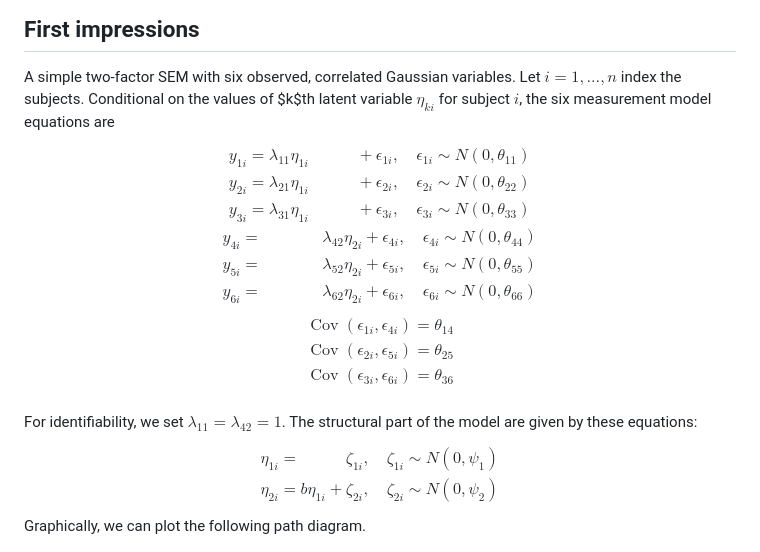
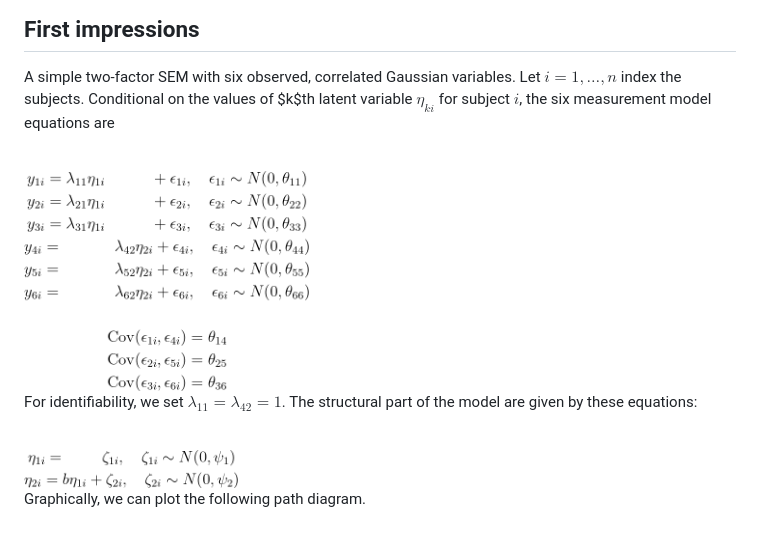
Before and after one commit to haziqj/INLAvaan, a Markdown page: README.md, the part around one of its changes. Rendered like a GitHub page; pictures changed too: man/figures/measeqn.gif (added), man/figures/struceqn.gif (added).

```diff
--- a/README.md
+++ b/README.md
@@ -32,28 +32,34 @@ Long term plan
 A simple two-factor SEM with six observed, correlated Gaussian
 variables. Let $i=1,\dots,n$ index the subjects. Conditional on the
 values of $k$th latent variable $\eta_{ki}$ for subject $i$, the six
-measurement model equations are $$
-\begin{gathered}
-y_{1i} = \lambda_{11} \eta_{1i} \phantom{+ \lambda_{1} \eta_{2i}} + \epsilon_{1i}, \quad \epsilon_{1i} \sim N(0, \theta_{11}) \\
-y_{2i} = \lambda_{21} \eta_{1i} \phantom{+ \lambda_{1} \eta_{2i}} + \epsilon_{2i}, \quad \epsilon_{2i} \sim N(0, \theta_{22}) \\
-y_{3i} = \lambda_{31} \eta_{1i} \phantom{+ \lambda_{1} \eta_{2i}}  + \epsilon_{3i}, \quad \epsilon_{3i} \sim N(0, \theta_{33}) \\
-y_{4i} = \phantom{\lambda_{11} \eta_{2i} +}  \lambda_{42} \eta_{2i} + \epsilon_{4i}, \quad \epsilon_{4i} \sim N(0, \theta_{44}) \\
-y_{5i} = \phantom{\lambda_{11} \eta_{2i} +} \lambda_{52} \eta_{2i} + \epsilon_{5i}, \quad \epsilon_{5i} \sim N(0, \theta_{55}) \\
-y_{6i} = \phantom{\lambda_{11} \eta_{2i} +} \lambda_{62} \eta_{2i} + \epsilon_{6i}, \quad \epsilon_{6i} \sim N(0, \theta_{66}) \\
-\\
-\operatorname{Cov}(\epsilon_{1i},\epsilon_{4i}) = \theta_{14} \\
-\operatorname{Cov}(\epsilon_{2i},\epsilon_{5i}) = \theta_{25} \\
-\operatorname{Cov}(\epsilon_{3i},\epsilon_{6i}) = \theta_{36} \\
-\end{gathered}
-$$
+measurement model equations are
+
+<br>
+<img src="man/figures/measeqn.gif" width="40%" style="display: block; margin: auto;" />
+<br> <!-- $$ --> <!-- \begin{gathered} -->
+<!-- y_{1i} = \lambda_{11} \eta_{1i} \phantom{+ \lambda_{1} \eta_{2i}} + \epsilon_{1i}, \quad \epsilon_{1i} \sim N(0, \theta_{11}) \\ -->
+<!-- y_{2i} = \lambda_{21} \eta_{1i} \phantom{+ \lambda_{1} \eta_{2i}} + \epsilon_{2i}, \quad \epsilon_{2i} \sim N(0, \theta_{22}) \\ -->
+<!-- y_{3i} = \lambda_{31} \eta_{1i} \phantom{+ \lambda_{1} \eta_{2i}}  + \epsilon_{3i}, \quad \epsilon_{3i} \sim N(0, \theta_{33}) \\ -->
+<!-- y_{4i} = \phantom{\lambda_{11} \eta_{2i} +}  \lambda_{42} \eta_{2i} + \epsilon_{4i}, \quad \epsilon_{4i} \sim N(0, \theta_{44}) \\ -->
+<!-- y_{5i} = \phantom{\lambda_{11} \eta_{2i} +} \lambda_{52} \eta_{2i} + \epsilon_{5i}, \quad \epsilon_{5i} \sim N(0, \theta_{55}) \\ -->
+<!-- y_{6i} = \phantom{\lambda_{11} \eta_{2i} +} \lambda_{62} \eta_{2i} + \epsilon_{6i}, \quad \epsilon_{6i} \sim N(0, \theta_{66}) \\ -->
+<!-- \\ -->
+<!-- \operatorname{Cov}(\epsilon_{1i},\epsilon_{4i}) = \theta_{14} \\ -->
+<!-- \operatorname{Cov}(\epsilon_{2i},\epsilon_{5i}) = \theta_{25} \\ -->
+<!-- \operatorname{Cov}(\epsilon_{3i},\epsilon_{6i}) = \theta_{36} \\ -->
+<!-- \end{gathered} --> <!-- $$ -->
 
 For identifiability, we set $\lambda_{11} = \lambda_{42} = 1$. The
-structural part of the model are given by these equations: $$
-\begin{gathered}
-\eta_{1i} = \phantom{b\eta_{1i} +} \zeta_{1i}, \quad \zeta_{1i} \sim N(0, \psi_1) \\
-\eta_{2i} = b\eta_{1i} + \zeta_{2i}, \quad \zeta_{2i} \sim N(0, \psi_2)
-\end{gathered}
-$$ Graphically, we can plot the following path diagram.
+structural part of the model are given by these equations:
+
+<br>
+<img src="man/figures/struceqn.gif" width="30%" style="display: block; margin: auto;" />
+<br> <!-- $$ --> <!-- \begin{gathered} -->
+<!-- \eta_{1i} = \phantom{b\eta_{1i} +} \zeta_{1i}, \quad \zeta_{1i} \sim N(0, \psi_1) \\ -->
+<!-- \eta_{2i} = b\eta_{1i} + \zeta_{2i}, \quad \zeta_{2i} \sim N(0, \psi_2) -->
+<!-- \end{gathered} --> <!-- $$ -->
+
+Graphically, we can plot the following path diagram.
 
 <img src="man/figures/README-sempath-1.png" width="100%" />
 
```
Also changed, not shown: other parts of README.md (+26 -26 lines), man/figures/README-fig-compare-1.png (added), man/figures/README-unnamed-chunk-5-1.png (deleted), 1 other file.
